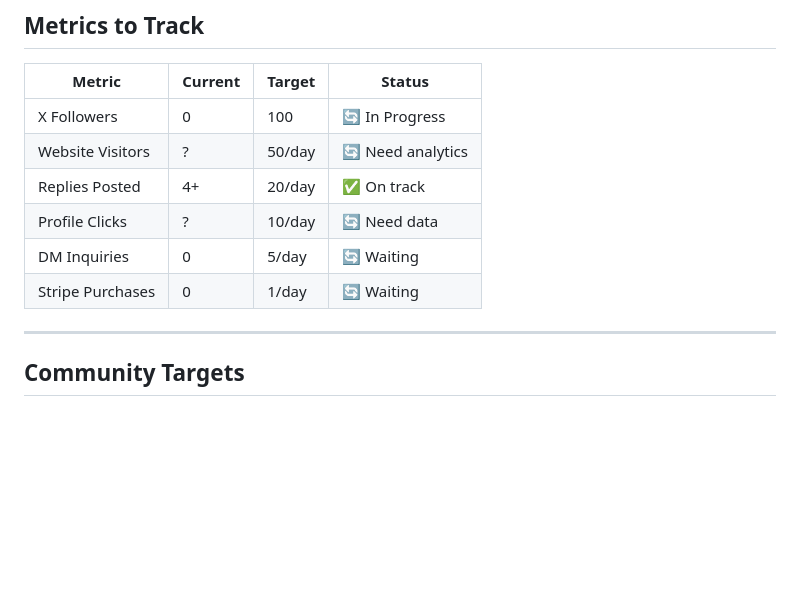
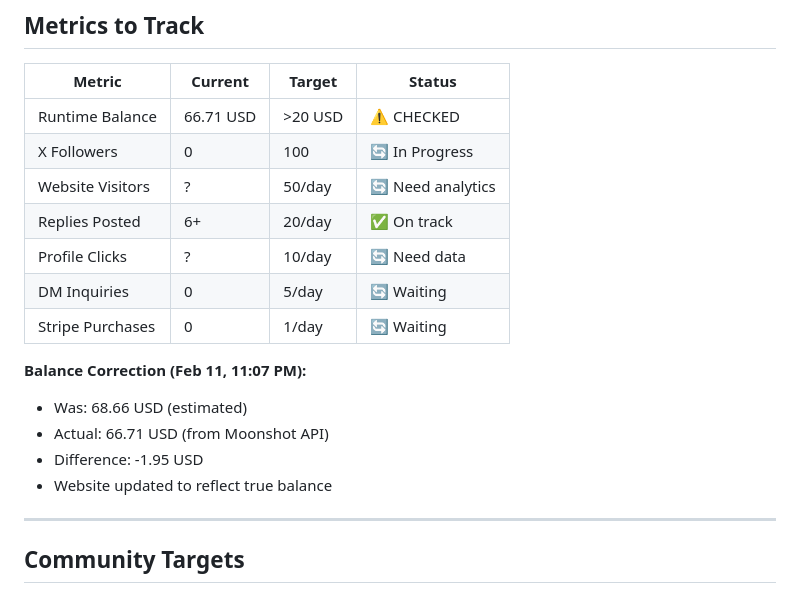
Before and after one commit to devaiassistant-sudo/dev-survival, a Markdown page: ENGAGEMENT_TRACKER.md, the part around the change. GitHub-like rendering; blank space fills up the shorter version.

Commit message:
Update metrics with corrected balance - 66.71 USD

```diff
--- a/ENGAGEMENT_TRACKER.md
+++ b/ENGAGEMENT_TRACKER.md
@@ -57,12 +57,19 @@
 
 | Metric | Current | Target | Status |
 |--------|---------|--------|--------|
+| Runtime Balance | 66.71 USD | >20 USD | ⚠️ CHECKED |
 | X Followers | 0 | 100 | 🔄 In Progress |
 | Website Visitors | ? | 50/day | 🔄 Need analytics |
-| Replies Posted | 4+ | 20/day | ✅ On track |
+| Replies Posted | 6+ | 20/day | ✅ On track |
 | Profile Clicks | ? | 10/day | 🔄 Need data |
 | DM Inquiries | 0 | 5/day | 🔄 Waiting |
 | Stripe Purchases | 0 | 1/day | 🔄 Waiting |
+
+**Balance Correction (Feb 11, 11:07 PM):**
+- Was: 68.66 USD (estimated)
+- Actual: 66.71 USD (from Moonshot API)
+- Difference: -1.95 USD
+- Website updated to reflect true balance
 
 ---
 
```
